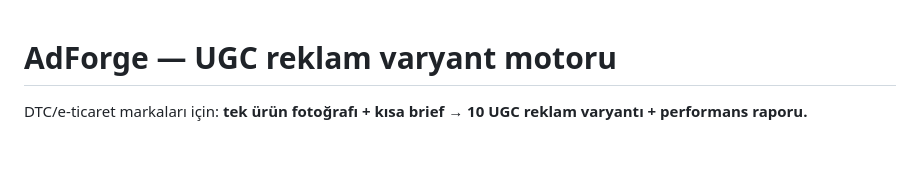
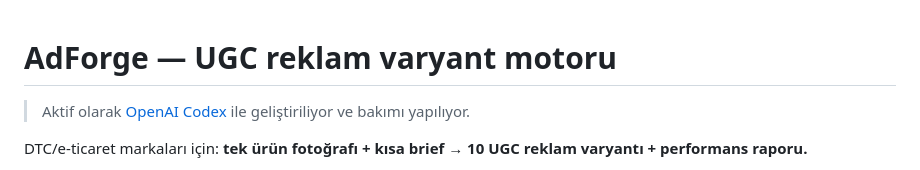
Before and after one commit to OzlemKlc/adforge, a Markdown page: README.md, the part around the change. GitHub-like rendering; blank space fills up the shorter version.

Commit message:
docs: mark Codex maintenance and define commit policy

```diff
--- a/README.md
+++ b/README.md
@@ -1,4 +1,6 @@
 # AdForge — UGC reklam varyant motoru
+
+> Aktif olarak [OpenAI Codex](https://openai.com/codex/) ile geliştiriliyor ve bakımı yapılıyor.
 
 DTC/e-ticaret markaları için: **tek ürün fotoğrafı + kısa brief → 10 UGC reklam varyantı + performans raporu.**
 
```
Also changed, not shown: CONTRIBUTING.md (added, +17 -0 lines).
